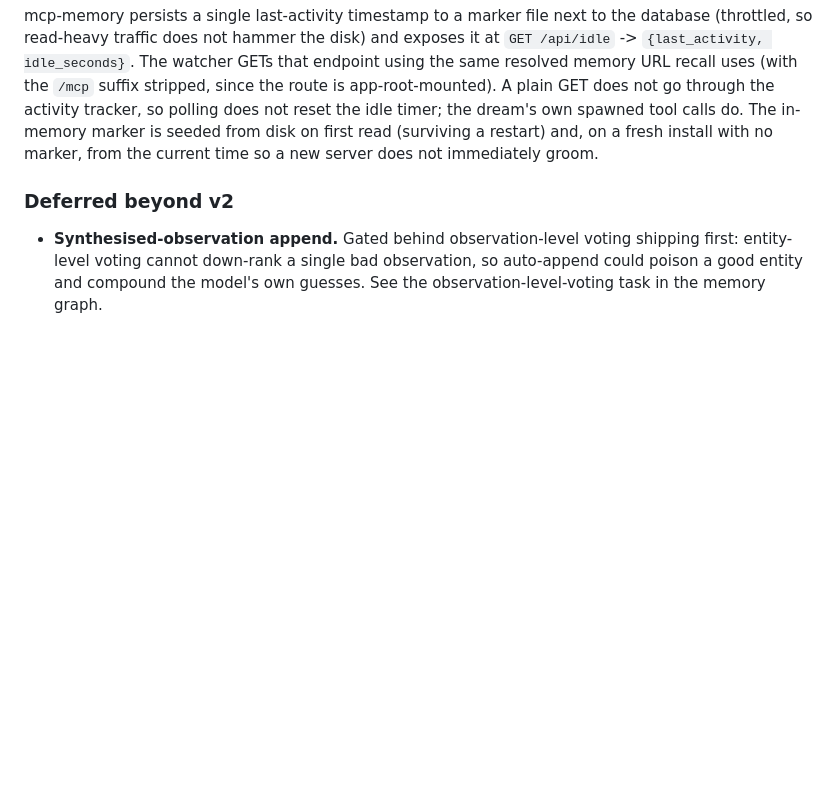
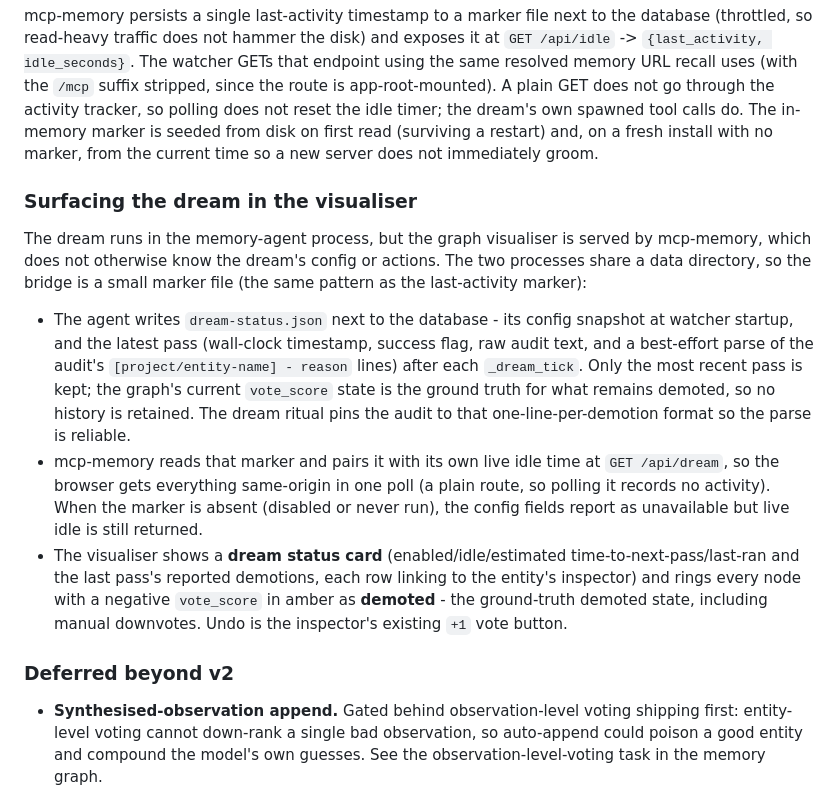
Before and after one commit to alexfayers/mcp-memory, a Markdown page: docs/memory-agent-design.md, the part around the change. Rendered like a GitHub page; blank space fills up the shorter version.

Commit message:
docs: document the dream status panel

```diff
--- a/docs/memory-agent-design.md
+++ b/docs/memory-agent-design.md
@@ -240,6 +240,31 @@ the dream's own spawned tool calls do. The in-memory marker is seeded from disk
 on first read (surviving a restart) and, on a fresh install with no marker,
 from the current time so a new server does not immediately groom.
 
+### Surfacing the dream in the visualiser
+
+The dream runs in the memory-agent process, but the graph visualiser is served
+by mcp-memory, which does not otherwise know the dream's config or actions. The
+two processes share a data directory, so the bridge is a small marker file (the
+same pattern as the last-activity marker):
+
+- The agent writes `dream-status.json` next to the database - its config
+  snapshot at watcher startup, and the latest pass (wall-clock timestamp,
+  success flag, raw audit text, and a best-effort parse of the audit's
+  `[project/entity-name] - reason` lines) after each `_dream_tick`. Only the
+  most recent pass is kept; the graph's current `vote_score` state is the ground
+  truth for what remains demoted, so no history is retained. The dream ritual
+  pins the audit to that one-line-per-demotion format so the parse is reliable.
+- mcp-memory reads that marker and pairs it with its own live idle time at
+  `GET /api/dream`, so the browser gets everything same-origin in one poll (a
+  plain route, so polling it records no activity). When the marker is absent
+  (disabled or never run), the config fields report as unavailable but live idle
+  is still returned.
+- The visualiser shows a **dream status card** (enabled/idle/estimated
+  time-to-next-pass/last-ran and the last pass's reported demotions, each row
+  linking to the entity's inspector) and rings every node with a negative
+  `vote_score` in amber as **demoted** - the ground-truth demoted state,
+  including manual downvotes. Undo is the inspector's existing `+1` vote button.
+
 ### Deferred beyond v2
 
 - **Synthesised-observation append.** Gated behind observation-level voting
```
